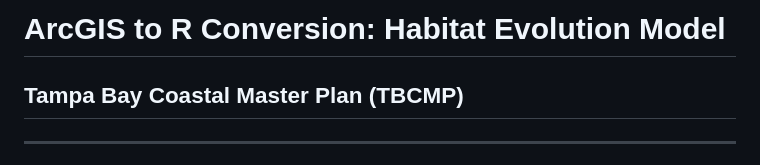
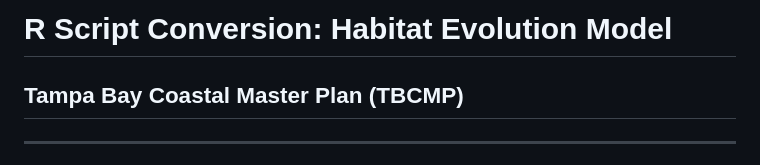
Before and after one commit to tbep-tech/tbcmp-analyze, a Markdown page: README.md, the part around the change. Drawn GitHub-style.

Commit message:
Update README.md
Minor title changes.

```diff
--- a/README.md
+++ b/README.md
@@ -1,4 +1,4 @@
-# ArcGIS to R Conversion: Habitat Evolution Model
+# R Script Conversion: Habitat Evolution Model
 ## Tampa Bay Coastal Master Plan (TBCMP)
 
 ---
```
